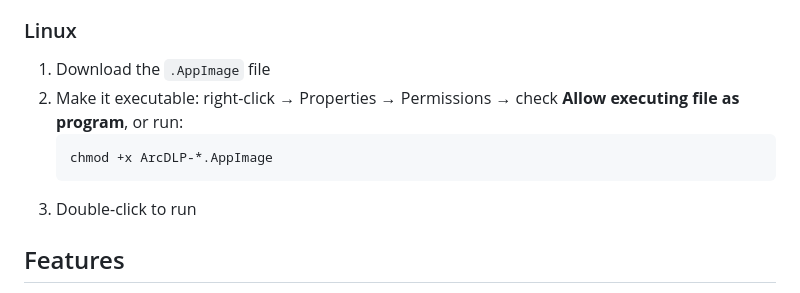
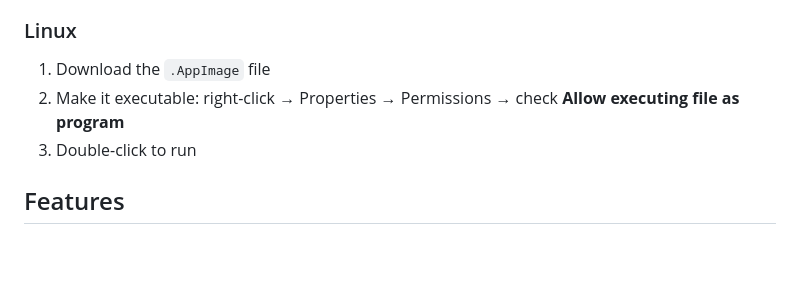
Before and after one commit to archisvaze/arcdlp, a Markdown page: README.md, the part around the change. Rendered like a GitHub page; blank space fills up the shorter version.

Commit message:
Update Linux installation instructions in README
Removed command line instructions for making the AppImage executable.

````diff
--- a/README.md
+++ b/README.md
@@ -70,10 +70,7 @@ Settings > Apps.
 
 1. Download the `.AppImage` file
 2. Make it executable: right-click → Properties → Permissions → check **Allow
-   executing file as program**, or run:
-   ```bash
-   chmod +x ArcDLP-*.AppImage
-   ```
+   executing file as program**
 3. Double-click to run
 
 ## Features
````
